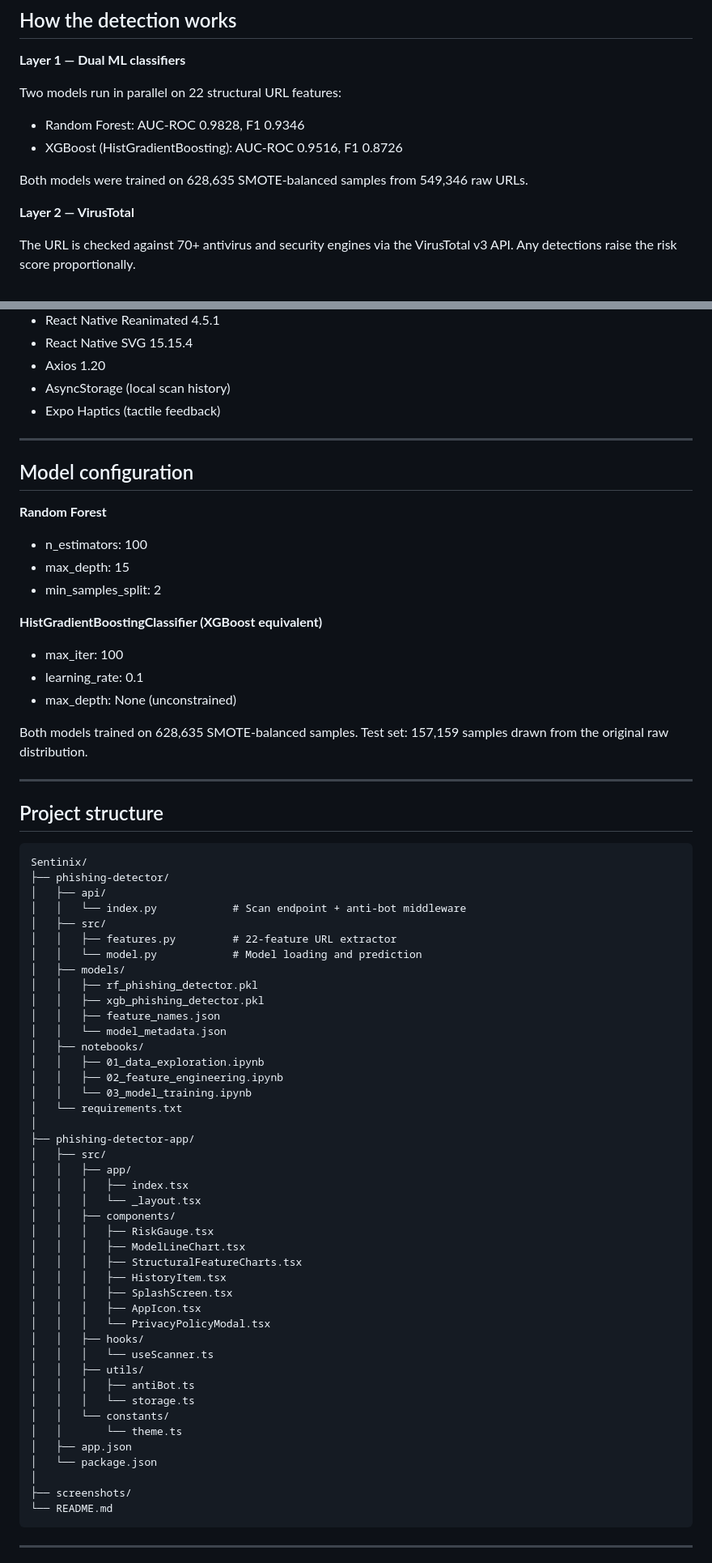
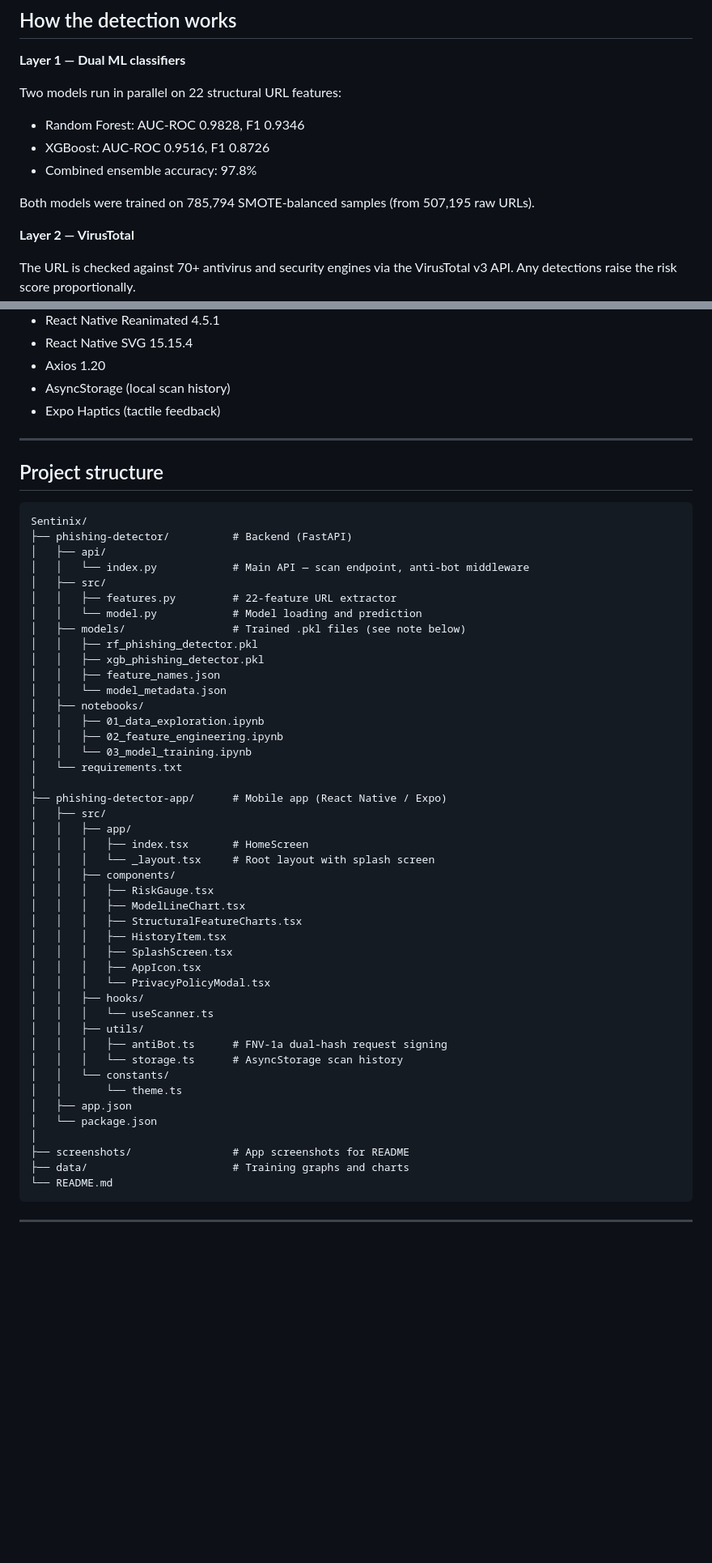
Before and after one commit to RanaTashad92/Sentinix, a Markdown page: README.md, 2 parts joined by grey strips. Shown at 81% size. GitHub-like rendering; blank space fills up the shorter version.

````diff
--- a/README.md
+++ b/README.md
@@ -19,9 +19,10 @@ You paste a URL into the app. Within a couple of seconds it tells you whether th
 Two models run in parallel on 22 structural URL features:
 
 - Random Forest: AUC-ROC 0.9828, F1 0.9346
-- XGBoost (HistGradientBoosting): AUC-ROC 0.9516, F1 0.8726
+- XGBoost: AUC-ROC 0.9516, F1 0.8726
+- Combined ensemble accuracy: 97.8%
 
-Both models were trained on 628,635 SMOTE-balanced samples from 549,346 raw URLs.
+Both models were trained on 785,794 SMOTE-balanced samples (from 507,195 raw URLs).
 
 **Layer 2 — VirusTotal**
 
@@ -101,33 +103,17 @@ Features are extracted in under 2ms with no network requests to the target host.
 
 ---
 
-## Model configuration
-
-**Random Forest**
-- n_estimators: 100
-- max_depth: 15
-- min_samples_split: 2
-
-**HistGradientBoostingClassifier (XGBoost equivalent)**
-- max_iter: 100
-- learning_rate: 0.1
-- max_depth: None (unconstrained)
-
-Both models trained on 628,635 SMOTE-balanced samples. Test set: 157,159 samples drawn from the original raw distribution.
-
----
-
 ## Project structure
 
 ```
 Sentinix/
-├── phishing-detector/
+├── phishing-detector/          # Backend (FastAPI)
 │   ├── api/
-│   │   └── index.py            # Scan endpoint + anti-bot middleware
+│   │   └── index.py            # Main API — scan endpoint, anti-bot middleware
 │   ├── src/
 │   │   ├── features.py         # 22-feature URL extractor
 │   │   └── model.py            # Model loading and prediction
-│   ├── models/
+│   ├── models/                 # Trained .pkl files (see note below)
 │   │   ├── rf_phishing_detector.pkl
 │   │   ├── xgb_phishing_detector.pkl
 │   │   ├── feature_names.json
@@ -138,11 +124,11 @@ Sentinix/
 │   │   └── 03_model_training.ipynb
 │   └── requirements.txt
 │
-├── phishing-detector-app/
+├── phishing-detector-app/      # Mobile app (React Native / Expo)
 │   ├── src/
 │   │   ├── app/
-│   │   │   ├── index.tsx
-│   │   │   └── _layout.tsx
+│   │   │   ├── index.tsx       # HomeScreen
+│   │   │   └── _layout.tsx     # Root layout with splash screen
 │   │   ├── components/
 │   │   │   ├── RiskGauge.tsx
 │   │   │   ├── ModelLineChart.tsx
@@ -154,14 +140,15 @@ Sentinix/
 │   │   ├── hooks/
 │   │   │   └── useScanner.ts
 │   │   ├── utils/
-│   │   │   ├── antiBot.ts
-│   │   │   └── storage.ts
+│   │   │   ├── antiBot.ts      # FNV-1a dual-hash request signing
+│   │   │   └── storage.ts      # AsyncStorage scan history
 │   │   └── constants/
 │   │       └── theme.ts
 │   ├── app.json
 │   └── package.json
 │
-├── screenshots/
+├── screenshots/                # App screenshots for README
+├── data/                       # Training graphs and charts
 └── README.md
 ```
 
````
Also changed, not shown: other parts of README.md (+48 -17 lines).
